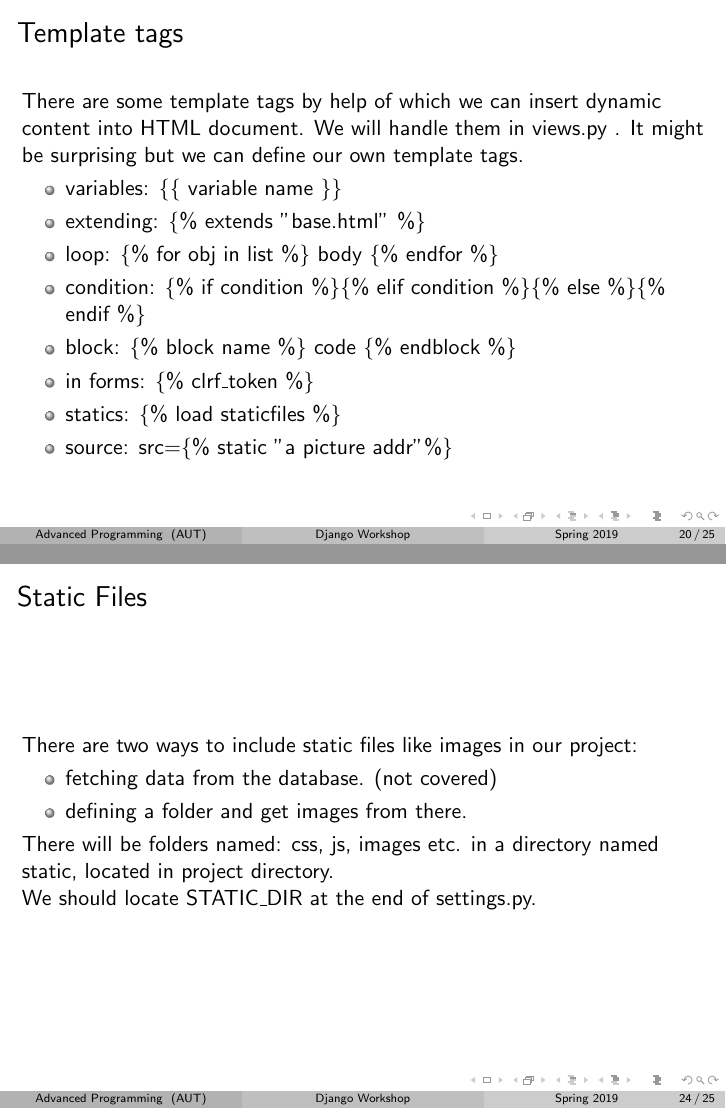
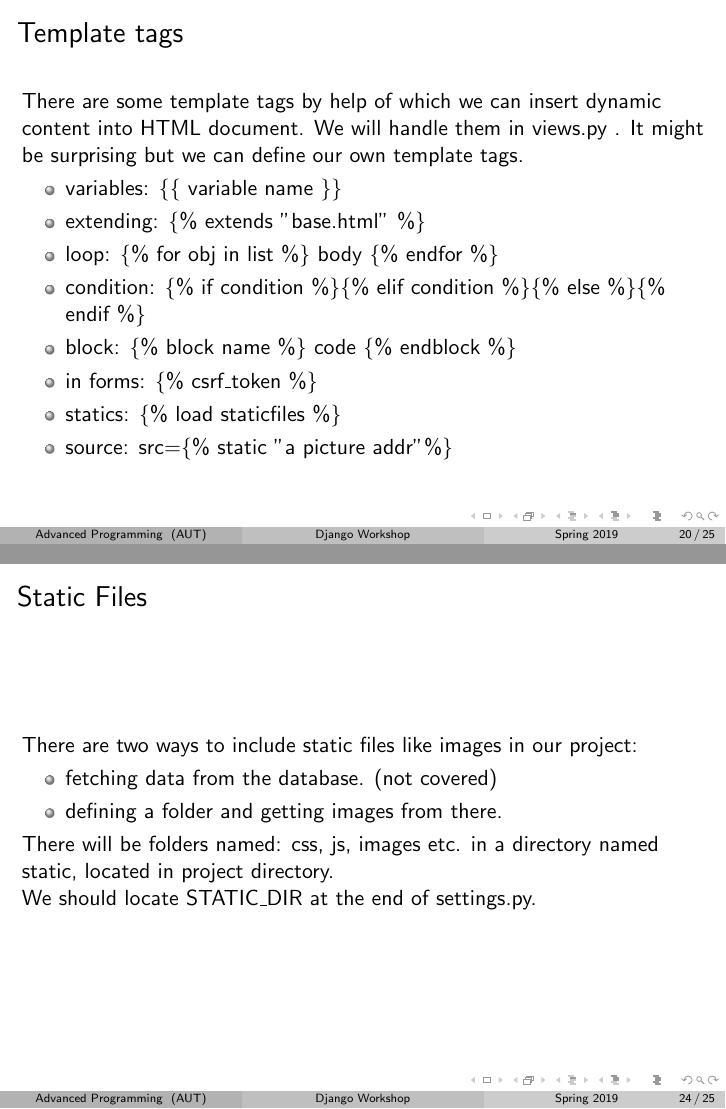
Before and after one commit to mmheydari97/django-lectures, LaTeX slides (01/01_Basics.tex): pages 20 and 24 of 25, joined at a grey line. Compiled offline with pdfLaTeX.

Commit message:
csrf typo

```diff
--- a/01/01_Basics.tex
+++ b/01/01_Basics.tex
@@ -241,7 +241,7 @@ $ python manage.py runserver
 		\item loop: \{\% for obj in list \%\} body \{\% endfor \%\}
 		\item condition: \{\% if condition \%\}\{\% elif condition \%\}\{\% else \%\}\{\% endif \%\}
 		\item block: \{\% block name \%\} code \{\% endblock \%\}
-		\item in forms: \{\% clrf\_token \%\}
+		\item in forms: \{\% csrf\_token \%\}
 		\item statics: \{\% load staticfiles \%\}
 		\item source: src=\{\% static "a picture addr"\%\}
 	\end{itemize}
@@ -293,7 +293,7 @@ url(r'<a_pattern>/', include('<app_name>.urls')),
 	There are two ways to include static files like images in our project:
 	\begin{itemize}
 		\item fetching data from the database. (not covered)
-		\item defining a folder and get images from there.
+		\item defining a folder and getting images from there.
 	\end{itemize}
 	There will be folders named: css, js, images etc. in a directory named static, located in project directory.
 	\\We should locate STATIC\_DIR at the end of settings.py.
```
Also changed, not shown: 01/01_Basics.pdf.
